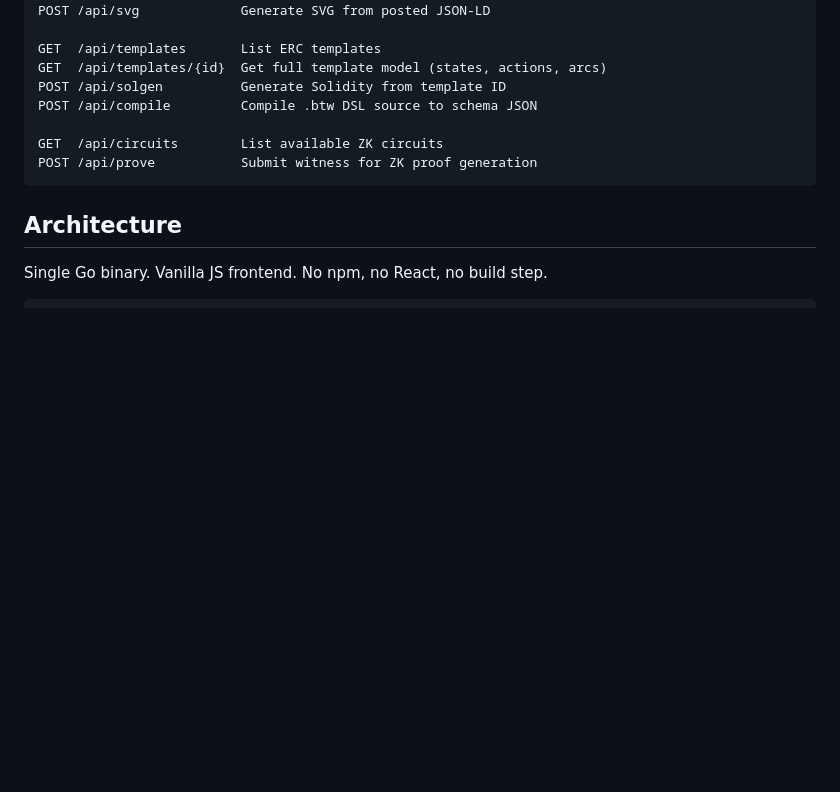
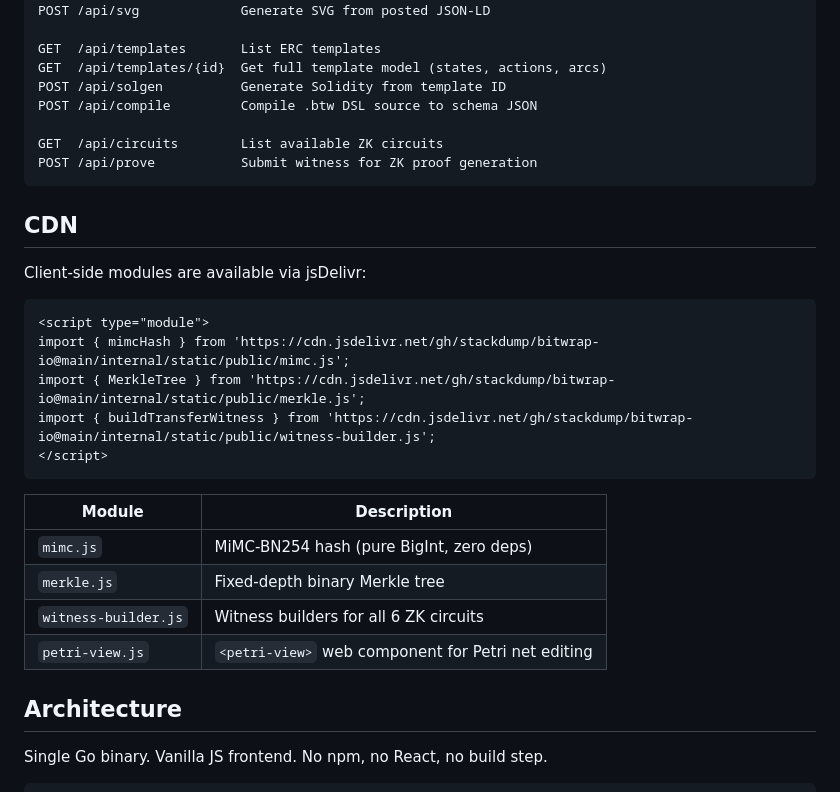
Before and after one commit to stackdump/bitwrap-io, a Markdown page: README.md, the part around one of its changes. Rendered like a GitHub page; blank space fills up the shorter version.

Commit message:
Add jsDelivr badge and CDN usage section to README
Co-Authored-By: Claude Opus 4.6 (1M context) <noreply@anthropic.com>

````diff
--- a/README.md
+++ b/README.md
@@ -101,6 +103,25 @@ GET  /api/circuits        List available ZK circuits
 POST /api/prove           Submit witness for ZK proof generation
 ```
 
+## CDN
+
+Client-side modules are available via jsDelivr:
+
+```html
+<script type="module">
+import { mimcHash } from 'https://cdn.jsdelivr.net/gh/stackdump/bitwrap-io@main/internal/static/public/mimc.js';
+import { MerkleTree } from 'https://cdn.jsdelivr.net/gh/stackdump/bitwrap-io@main/internal/static/public/merkle.js';
+import { buildTransferWitness } from 'https://cdn.jsdelivr.net/gh/stackdump/bitwrap-io@main/internal/static/public/witness-builder.js';
+</script>
+```
+
+| Module | Description |
+|--------|-------------|
+| `mimc.js` | MiMC-BN254 hash (pure BigInt, zero deps) |
+| `merkle.js` | Fixed-depth binary Merkle tree |
+| `witness-builder.js` | Witness builders for all 6 ZK circuits |
+| `petri-view.js` | `<petri-view>` web component for Petri net editing |
+
 ## Architecture
 
 Single Go binary. Vanilla JS frontend. No npm, no React, no build step.
````
Also changed, not shown: other parts of README.md (+2 -0 lines).
